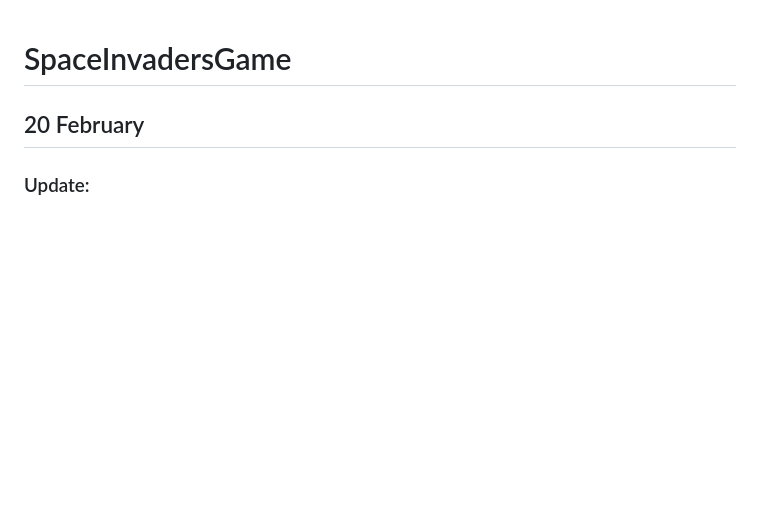
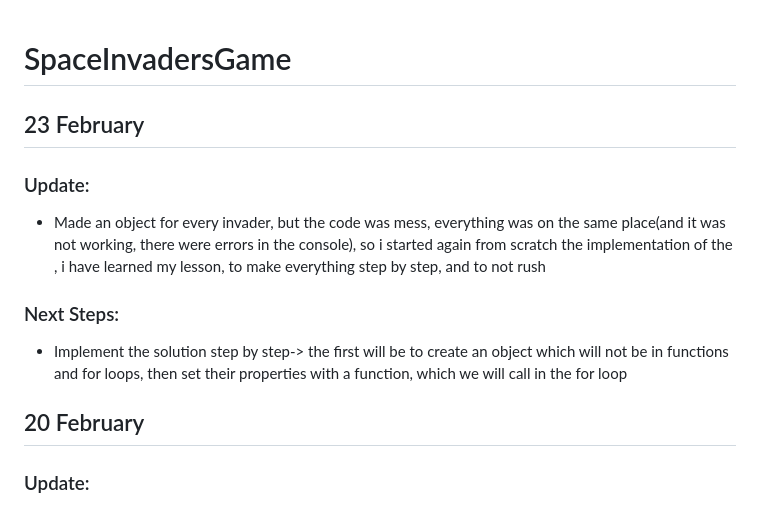
Before and after one commit to kristinasy02/SpaceInvadersGame, a Markdown page: README.md, the part around the change. GitHub-like rendering; blank space fills up the shorter version.

```diff
--- a/README.md
+++ b/README.md
@@ -1,4 +1,12 @@
 # SpaceInvadersGame
+
+## 23 February
+
+### Update:
+- Made an object for every invader, but the code was mess, everything was on the same place(and it was not working, there were errors in the console), so i started again from scratch the implementation of the , i have learned my lesson, to make everything step by step, and to not rush
+
+### Next Steps:
+- Implement the solution step by step-> the first will be to create an object which will not be in functions and for loops, then set their properties with a function, which we will call in the for loop
 
 ## 20 February
 
```
